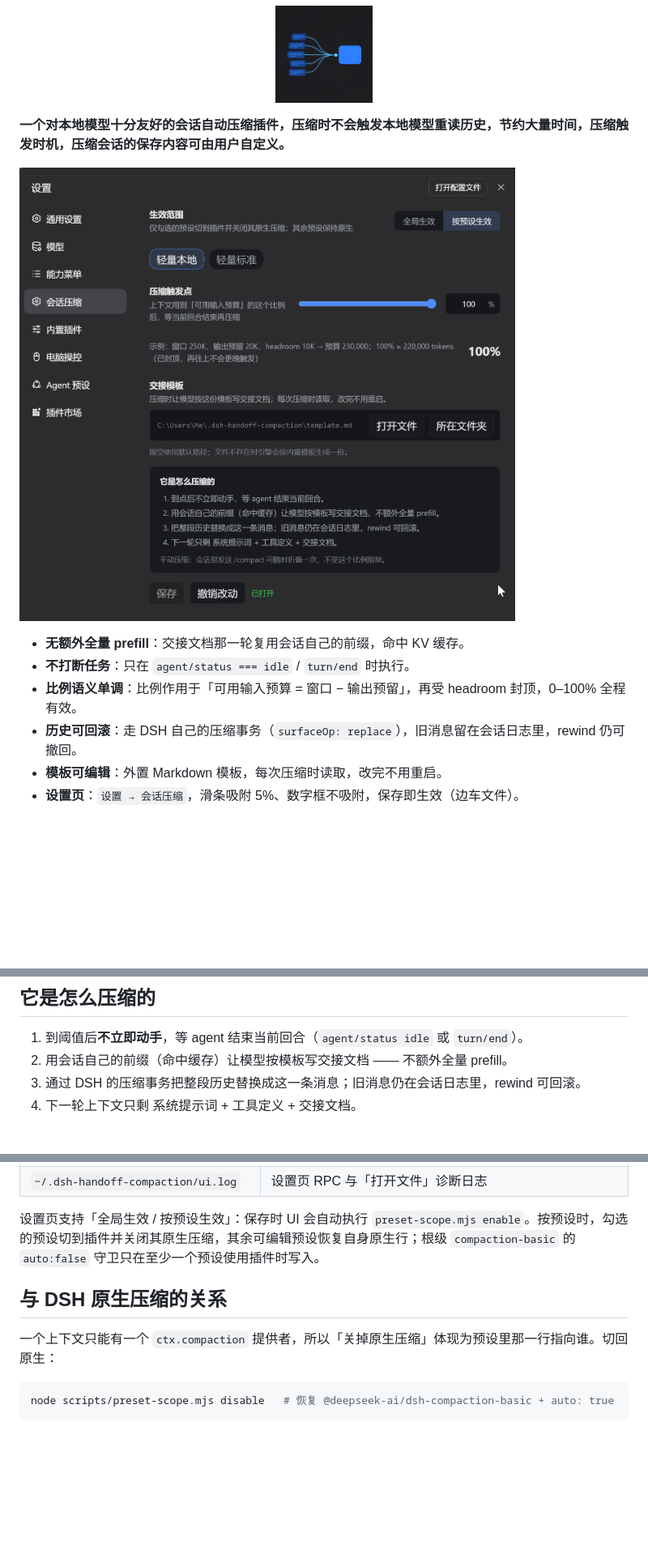
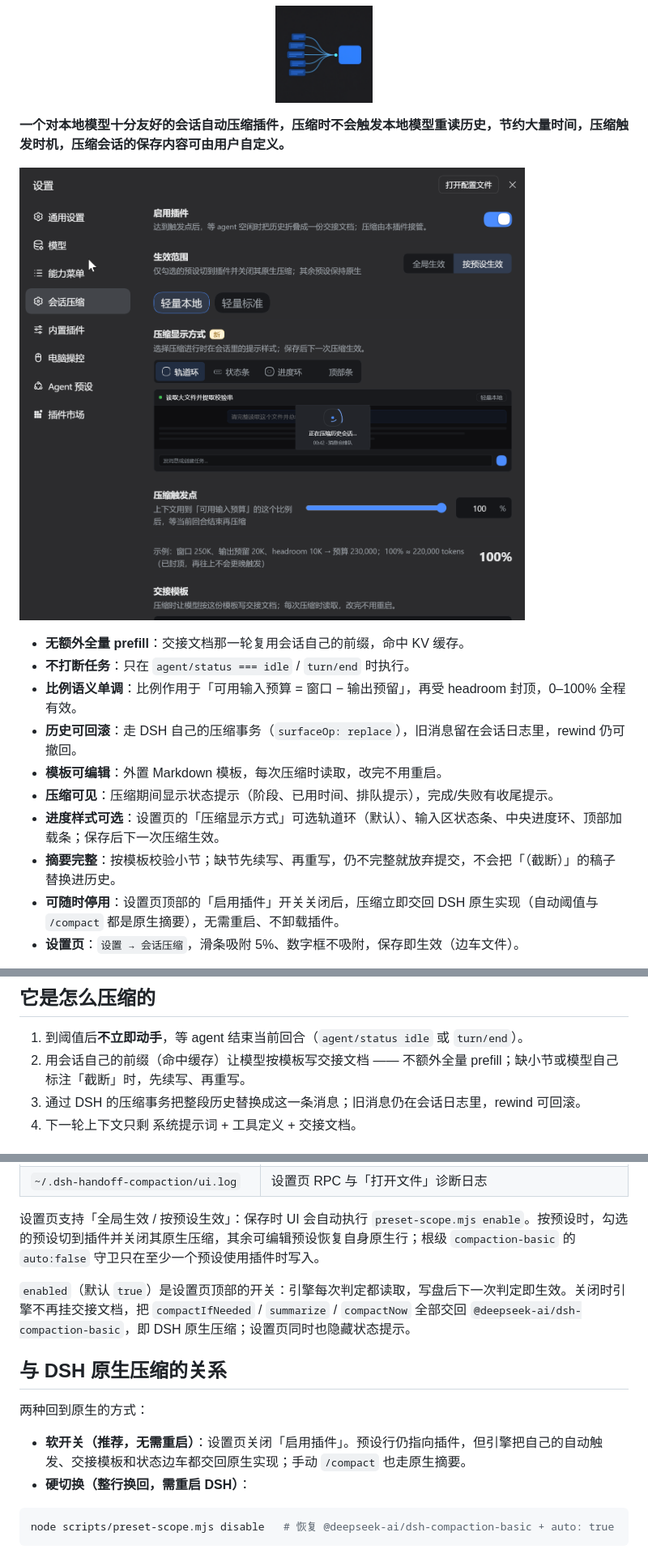
Before and after one commit to 1010231693/dsh-auto-compaction, a Markdown page: README.md, 3 parts joined by grey strips. Shown at 81% size. Drawn GitHub-style; pictures changed too: docs/settings.png; blank space fills up the shorter version.

````diff
--- a/README.md
+++ b/README.md
@@ -11,6 +11,10 @@
 - **比例语义单调**：比例作用于「可用输入预算 = 窗口 − 输出预留」，再受 headroom 封顶，0–100% 全程有效。
 - **历史可回滚**：走 DSH 自己的压缩事务（`surfaceOp: replace`），旧消息留在会话日志里，rewind 仍可撤回。
 - **模板可编辑**：外置 Markdown 模板，每次压缩时读取，改完不用重启。
+- **压缩可见**：压缩期间显示状态提示（阶段、已用时间、排队提示），完成/失败有收尾提示。
+- **进度样式可选**：设置页的「压缩显示方式」可选轨道环（默认）、输入区状态条、中央进度环、顶部加载条；保存后下一次压缩生效。
+- **摘要完整**：按模板校验小节；缺节先续写、再重写，仍不完整就放弃提交，不会把「（截断）」的稿子替换进历史。
+- **可随时停用**：设置页顶部的「启用插件」开关关闭后，压缩立即交回 DSH 原生实现（自动阈值与 `/compact` 都是原生摘要），无需重启、不卸载插件。
 - **设置页**：`设置 → 会话压缩`，滑条吸附 5%、数字框不吸附，保存即生效（边车文件）。
 
 > English: a session auto-compaction plugin that is friendly to local models — compaction never makes the local engine re-read history, saving a lot of time; both the trigger point and the saved content of the compacted session are user-configurable.
@@ -27,7 +31,7 @@
 ## 它是怎么压缩的
 
 1. 到阈值后**不立即动手**，等 agent 结束当前回合（`agent/status idle` 或 `turn/end`）。
-2. 用会话自己的前缀（命中缓存）让模型按模板写交接文档 —— 不额外全量 prefill。
+2. 用会话自己的前缀（命中缓存）让模型按模板写交接文档 —— 不额外全量 prefill；缺小节或模型自己标注「截断」时，先续写、再重写。
 3. 通过 DSH 的压缩事务把整段历史替换成这一条消息；旧消息仍在会话日志里，rewind 可回滚。
 4. 下一轮上下文只剩 系统提示词 + 工具定义 + 交接文档。
 
@@ -84,9 +88,14 @@ node scripts/preset-scope.mjs disable  # 全部恢复原生
 
 设置页支持「全局生效 / 按预设生效」：保存时 UI 会自动执行 `preset-scope.mjs enable`。按预设时，勾选的预设切到插件并关闭其原生压缩，其余可编辑预设恢复自身原生行；根级 `compaction-basic` 的 `auto:false` 守卫只在至少一个预设使用插件时写入。
 
+`enabled`（默认 `true`）是设置页顶部的开关：引擎每次判定都读取，写盘后下一次判定即生效。关闭时引擎不再挂交接文档，把 `compactIfNeeded` / `summarize` / `compactNow` 全部交回 `@deepseek-ai/dsh-compaction-basic`，即 DSH 原生压缩；设置页同时也隐藏状态提示。
+
 ## 与 DSH 原生压缩的关系
 
-一个上下文只能有一个 `ctx.compaction` 提供者，所以「关掉原生压缩」体现为预设里那一行指向谁。切回原生：
+两种回到原生的方式：
+
+- **软开关（推荐，无需重启）**：设置页关闭「启用插件」。预设行仍指向插件，但引擎把自己的自动触发、交接模板和状态边车都交回原生实现；手动 `/compact` 也走原生摘要。
+- **硬切换（整行换回，需重启 DSH）**：
 
 ```bash
 node scripts/preset-scope.mjs disable   # 恢复 @deepseek-ai/dsh-compaction-basic + auto: true
````
Also changed, not shown: other parts of README.md (+1 -1 lines), 11 other files.
